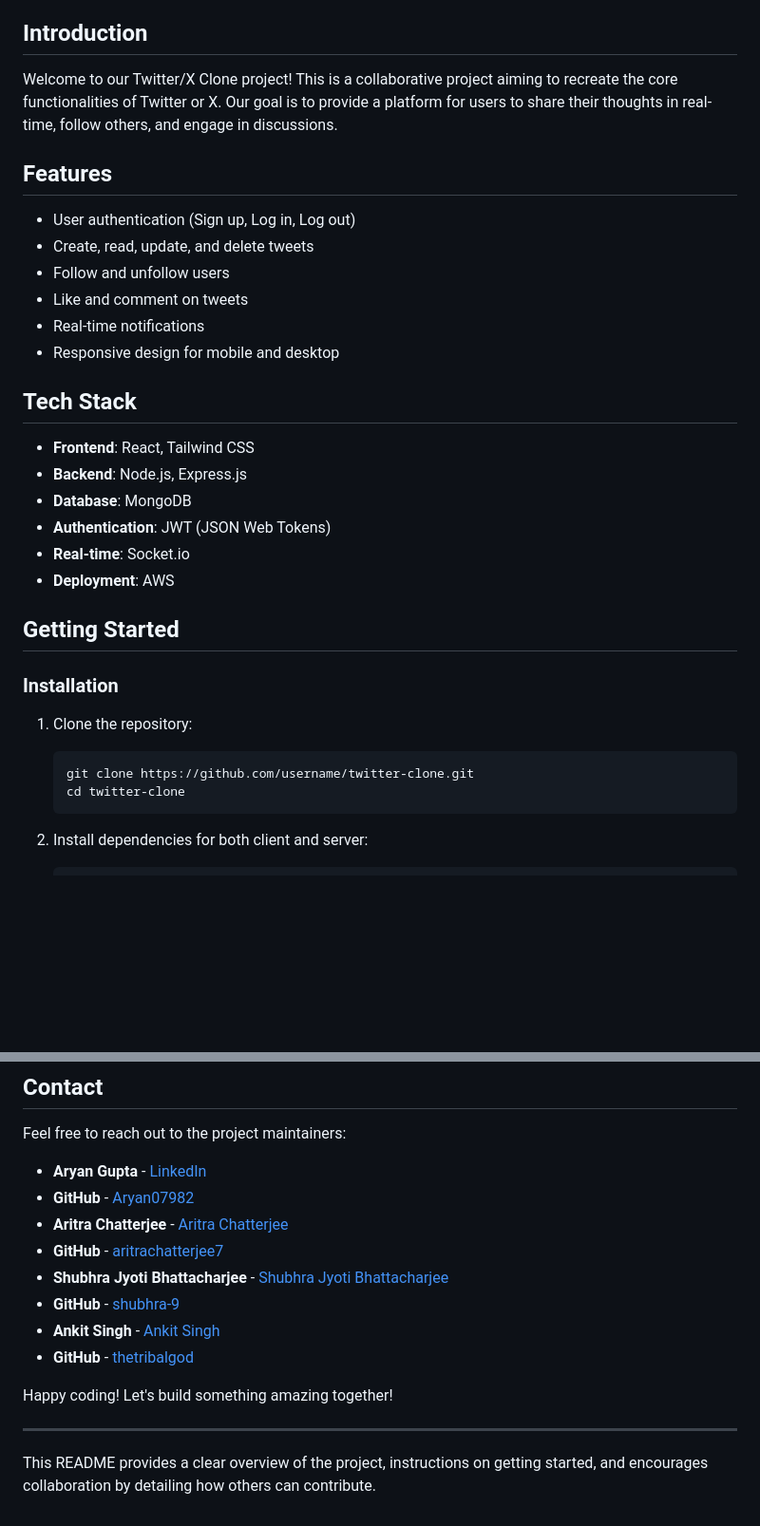
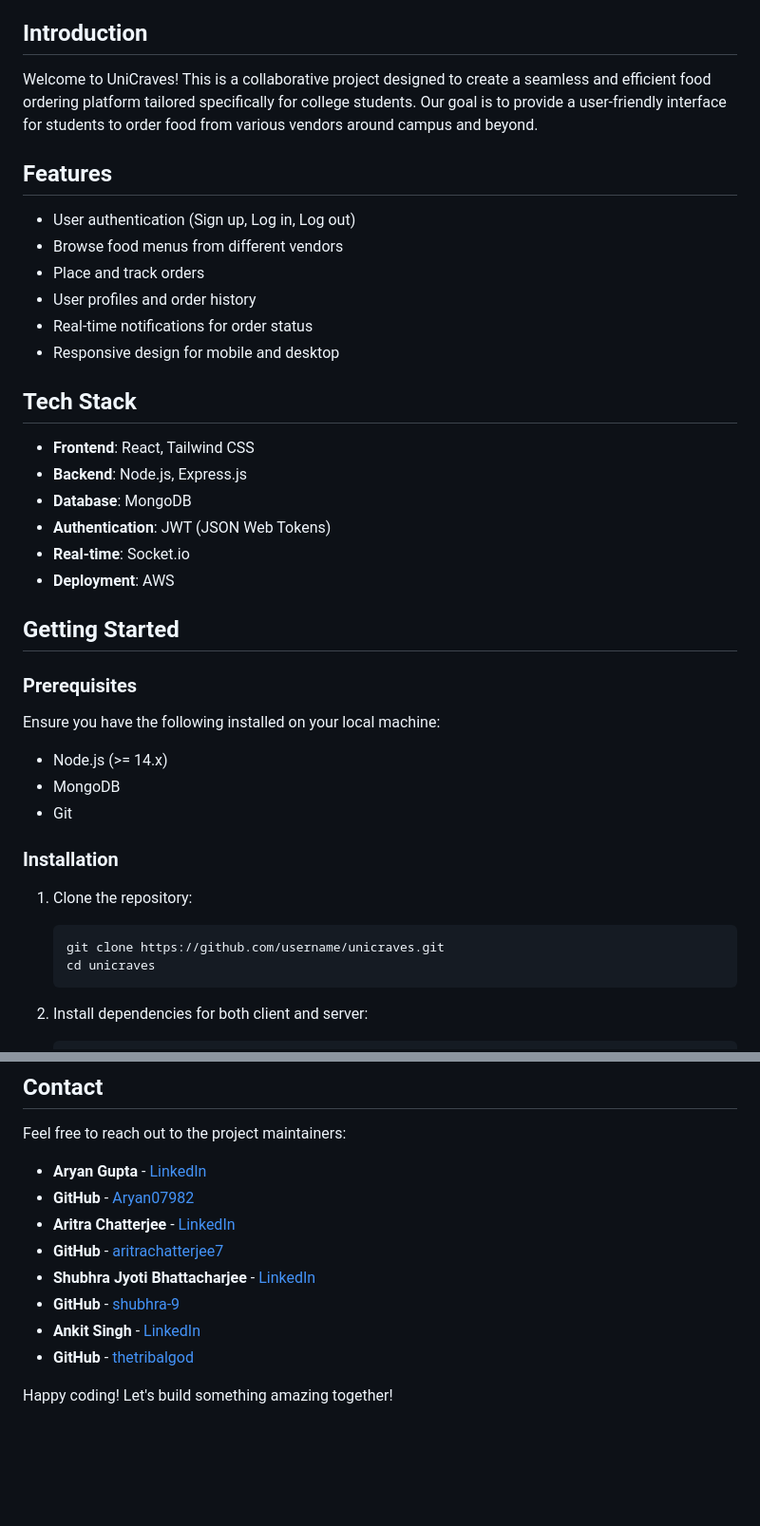
Before and after one commit to aritrachatterjee7/UniCarves, a Markdown page: README.md, 2 parts joined by grey strips. Shown at 95% size. Drawn GitHub-style; blank space fills up the shorter version.

````diff
--- a/README.md
+++ b/README.md
@@ -15,14 +13,14 @@
 - [Contact](#contact)
 
 ## Introduction
-Welcome to our Twitter/X Clone project! This is a collaborative project aiming to recreate the core functionalities of Twitter or X. Our goal is to provide a platform for users to share their thoughts in real-time, follow others, and engage in discussions.
+Welcome to UniCraves! This is a collaborative project designed to create a seamless and efficient food ordering platform tailored specifically for college students. Our goal is to provide a user-friendly interface for students to order food from various vendors around campus and beyond.
 
 ## Features
 - User authentication (Sign up, Log in, Log out)
-- Create, read, update, and delete tweets
-- Follow and unfollow users
-- Like and comment on tweets
-- Real-time notifications
+- Browse food menus from different vendors
+- Place and track orders
+- User profiles and order history
+- Real-time notifications for order status
 - Responsive design for mobile and desktop
 
 ## Tech Stack
@@ -34,11 +32,18 @@ Welcome to our Twitter/X Clone project! This is a collaborative project aiming t
 - **Deployment**: AWS
 
 ## Getting Started
+
+### Prerequisites
+Ensure you have the following installed on your local machine:
+- Node.js (>= 14.x)
+- MongoDB
+- Git
+
 ### Installation
 1. Clone the repository:
     ```bash
-    git clone https://github.com/username/twitter-clone.git
-    cd twitter-clone
+    git clone https://github.com/username/unicraves.git
+    cd unicraves
     ```
 
 2. Install dependencies for both client and server:
@@ -100,18 +105,11 @@ Please make sure your code adheres to our coding standards and includes appropri
 Feel free to reach out to the project maintainers:
 - **Aryan Gupta** - [LinkedIn](https://linkedin.com/in/aryan-gupta-169542216)
 - **GitHub** - [Aryan07982](https://github.com/Aryan07982)
-- **Aritra Chatterjee** - [Aritra Chatterjee](linkedin.com/in/aritra-chatterjee-490458279)
+- **Aritra Chatterjee** - [LinkedIn](https://linkedin.com/in/aritra-chatterjee-490458279)
 - **GitHub** - [aritrachatterjee7](https://github.com/aritrachatterjee7)
-- **Shubhra Jyoti Bhattacharjee** - [Shubhra Jyoti Bhattacharjee](linkedin.com/in/shubhra-jyoti-bhattacharjee-172356280)
+- **Shubhra Jyoti Bhattacharjee** - [LinkedIn](https://linkedin.com/in/shubhra-jyoti-bhattacharjee-172356280)
 - **GitHub** - [shubhra-9](https://github.com/shubhra-9)
--  **Ankit Singh** - [Ankit Singh](https://linkedin.com/in/aryan-gupta-169542216)
-- **GitHub** - [thetribalgod](linkedin.com/in/ankit-singh-12b819239)
-
-
-
+- **Ankit Singh** - [LinkedIn](https://linkedin.com/in/ankit-singh-12b819239)
+- **GitHub** - [thetribalgod](https://github.com/thetribalgod)
 
 Happy coding! Let's build something amazing together!
-
----
-
-This README provides a clear overview of the project, instructions on getting started, and encourages collaboration by detailing how others can contribute.
````
Also changed, not shown: other parts of README.md (+3 -5 lines).
